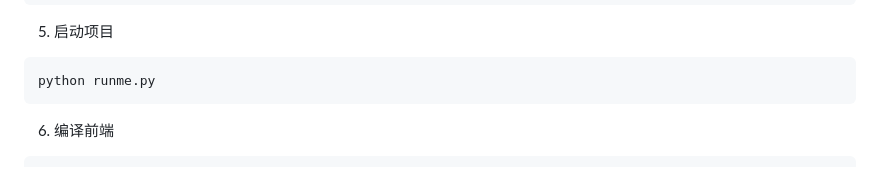
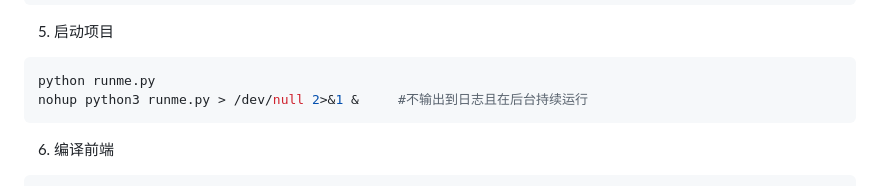
Before and after one commit to zzyss-marker/newinno, a Markdown page: README.md, the part around one of its changes. GitHub-like rendering.

Commit message:
docs(README): 更新运行脚本说明
在 README.md 文件中添加了使用 nohup 命令在后台持续运行项目的说明，确保项目可以在没有日志输出的情况下保持运行。

````diff
--- a/README.md
+++ b/README.md
@@ -179,6 +178,7 @@ python create_admin.py --username admin --password your_password
 
 ```bash
 python runme.py
+nohup python3 runme.py > /dev/null 2>&1 &     #不输出到日志且在后台持续运行
 ```
 
 6. 编译前端
````
Also changed, not shown: other parts of README.md (+0 -1 lines).
